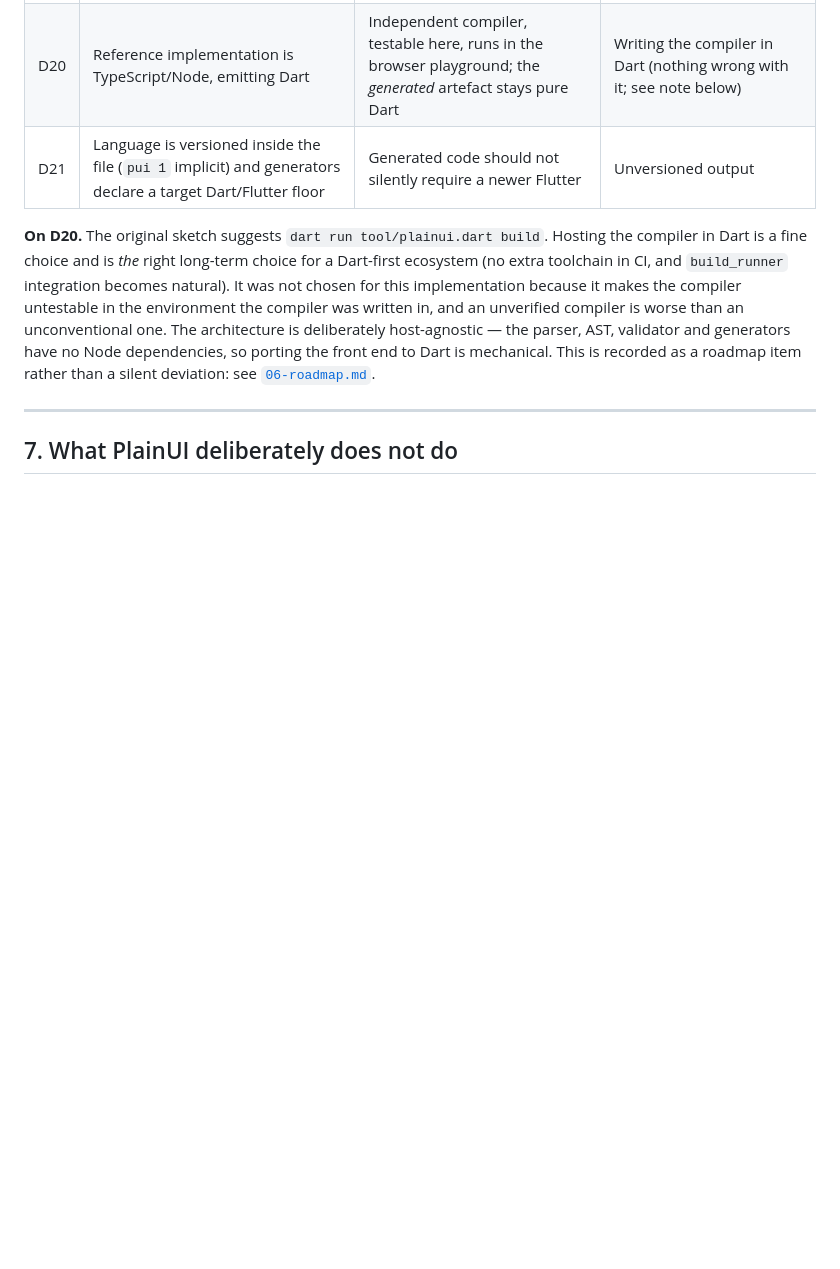
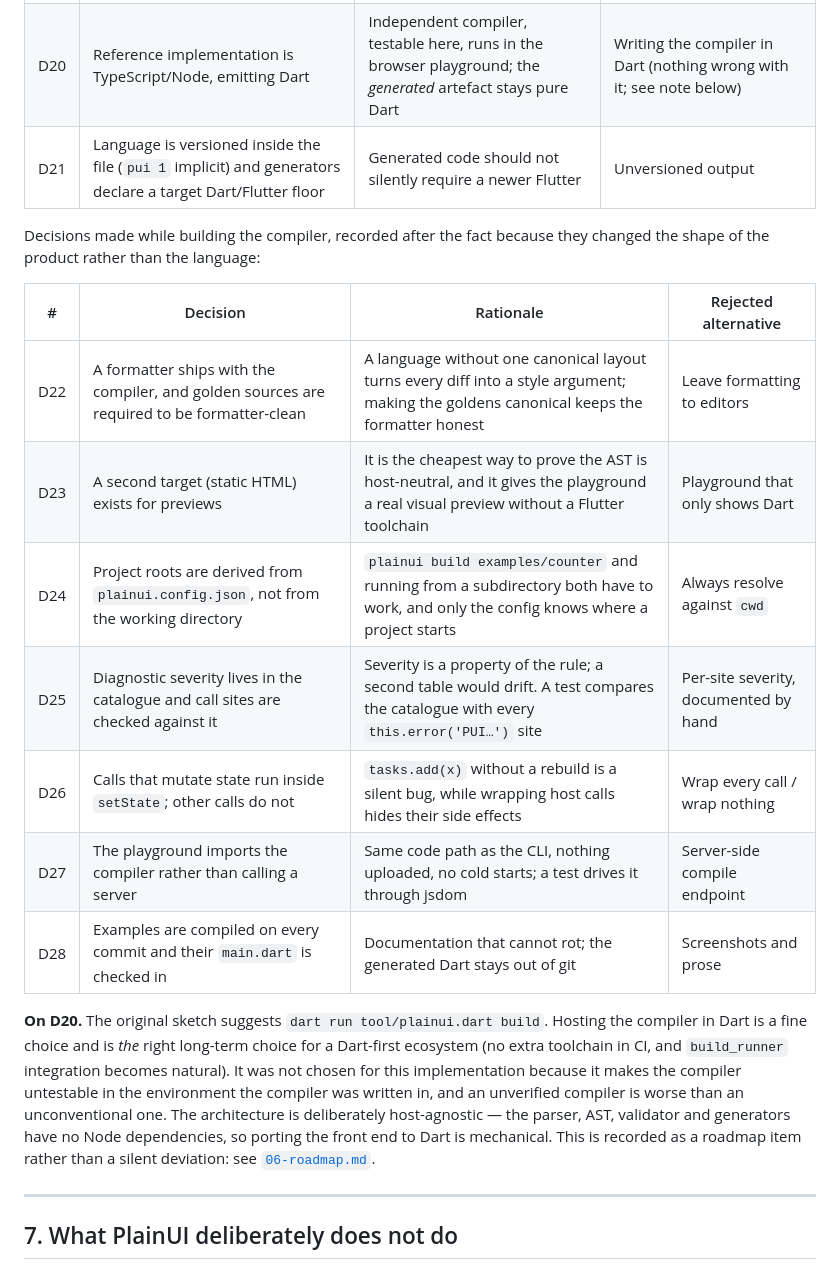
Before and after one commit to habtamugeta2-r/PlainUI, a Markdown page: docs/00-research.md, the part around the change. Drawn GitHub-style; blank space fills up the shorter version.

Commit message:
docs: record the implementation decisions (D22–D28) and refresh the test count
Co-authored-by: arena-agent <297053741+arena-agent@users.noreply.github.com>

```diff
--- a/docs/00-research.md
+++ b/docs/00-research.md
@@ -261,6 +261,19 @@ implementation.
 | D20 | Reference implementation is TypeScript/Node, emitting Dart | Independent compiler, testable here, runs in the browser playground; the *generated* artefact stays pure Dart | Writing the compiler in Dart (nothing wrong with it; see note below) |
 | D21 | Language is versioned inside the file (`pui 1` implicit) and generators declare a target Dart/Flutter floor | Generated code should not silently require a newer Flutter | Unversioned output |
 
+Decisions made while building the compiler, recorded after the fact because they changed the
+shape of the product rather than the language:
+
+| # | Decision | Rationale | Rejected alternative |
+|---|---|---|---|
+| D22 | A formatter ships with the compiler, and golden sources are required to be formatter-clean | A language without one canonical layout turns every diff into a style argument; making the goldens canonical keeps the formatter honest | Leave formatting to editors |
+| D23 | A second target (static HTML) exists for previews | It is the cheapest way to prove the AST is host-neutral, and it gives the playground a real visual preview without a Flutter toolchain | Playground that only shows Dart |
+| D24 | Project roots are derived from `plainui.config.json`, not from the working directory | `plainui build examples/counter` and running from a subdirectory both have to work, and only the config knows where a project starts | Always resolve against `cwd` |
+| D25 | Diagnostic severity lives in the catalogue and call sites are checked against it | Severity is a property of the rule; a second table would drift. A test compares the catalogue with every `this.error('PUI…')` site | Per-site severity, documented by hand |
+| D26 | Calls that mutate state run inside `setState`; other calls do not | `tasks.add(x)` without a rebuild is a silent bug, while wrapping host calls hides their side effects | Wrap every call / wrap nothing |
+| D27 | The playground imports the compiler rather than calling a server | Same code path as the CLI, nothing uploaded, no cold starts; a test drives it through jsdom | Server-side compile endpoint |
+| D28 | Examples are compiled on every commit and their `main.dart` is checked in | Documentation that cannot rot; the generated Dart stays out of git | Screenshots and prose |
+
 **On D20.** The original sketch suggests `dart run tool/plainui.dart build`. Hosting the
 compiler in Dart is a fine choice and is *the* right long-term choice for a Dart-first
 ecosystem (no extra toolchain in CI, and `build_runner` integration becomes natural). It was
```
Also changed, not shown: README.md (+1 -1 lines).
